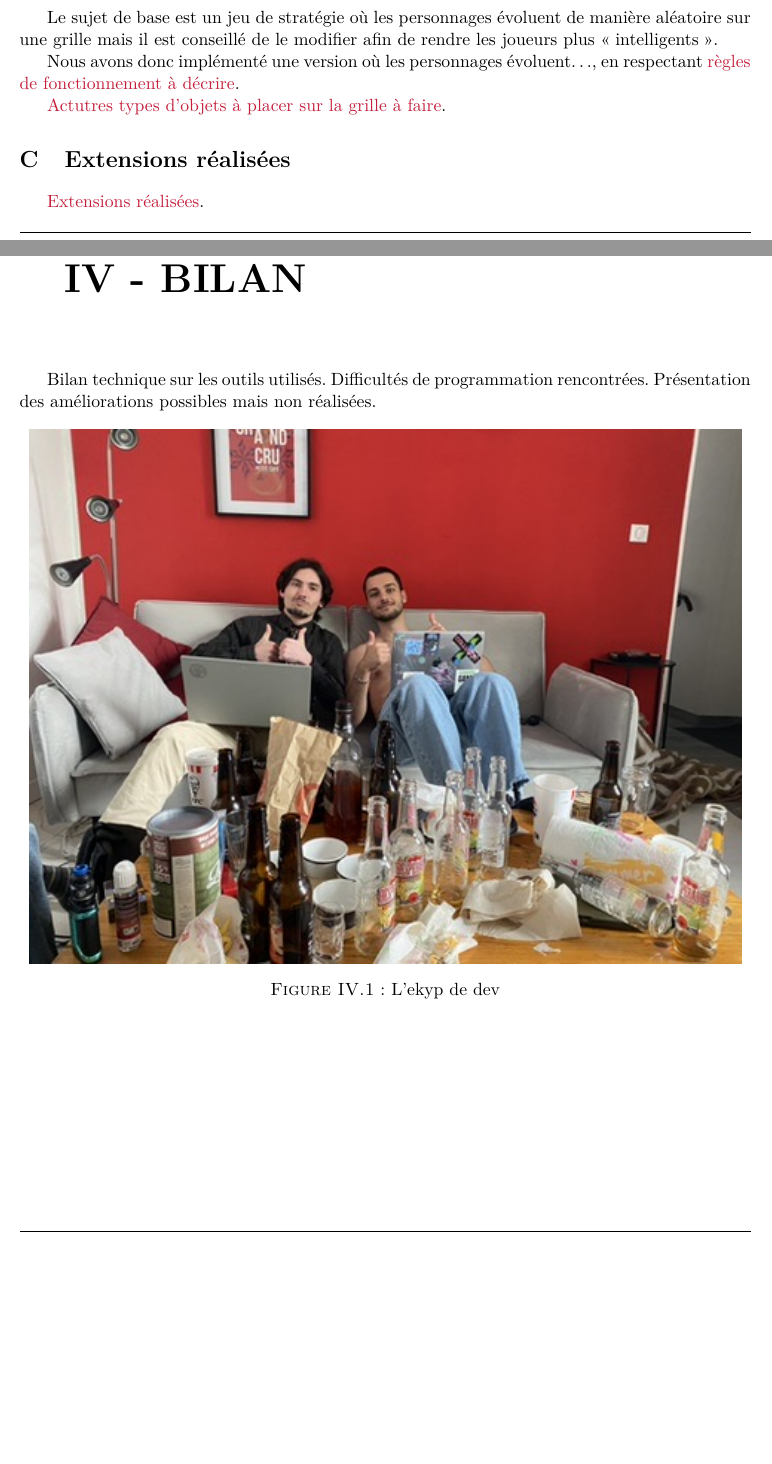
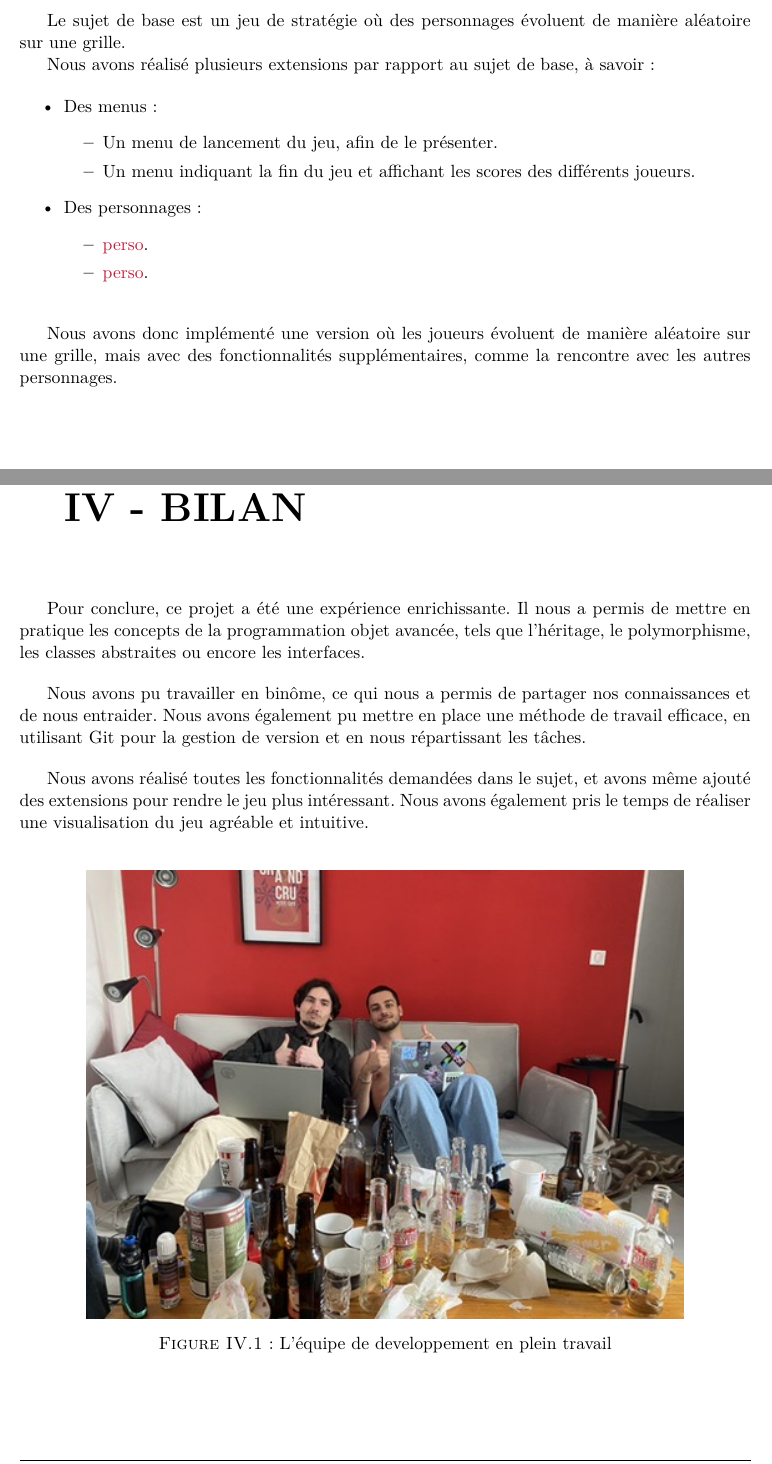
Before and after one commit to AntoineCuinet/Projet-POA-L2-Tours-Infernales, a LaTeX document (Rapport_POA/main.tex, which reads Rapport_POA/assets/chapitre-1.tex, Rapport_POA/assets/conclusion.tex): two parts of pages 6 and 10 of 10 before the commit and two parts of pages 7 and 11 of 11 after it, joined at a grey line, cut so that both start at the same text, the shorter picture padded with empty space. The pictures show the PDF file Rapport_POA/main.pdf that the author committed with the source.

Commit message:
upd report

```diff
--- a/Rapport_POA/assets/chapitre-1.tex
+++ b/Rapport_POA/assets/chapitre-1.tex
@@ -24,9 +24,8 @@ Quand ils arrivent sur une case contenant une tour, ils entrent dedans se metten
 Depuis le toit ils peuvent soit redescendre les étages un à un, soit sauter
 sur le toit d'une autre tour à condition d'en être propriétaire.
 
-
 \section{Choix par rapport au sujet}
 
-Le sujet de base est un jeu de stratégie où les personnages évoluent de manière aléatoire sur une grille mais il est conseillé de le modifier afin de rendre les joueurs plus \g{intelligents}.
+Par rapport au sujet, nous avons réalisé tout ce qui était demandé, à savoir:
 
-Nous avons donc implémenté une version où les personnages évoluent\dots, en respectant \textcolor{cardinal}{règles de fonctionnement à décrire}.
+\begin{itemize}
@@ -32,0 +35 @@ Nous avons donc implémenté une version où les personnages évoluent\dots, en
+    \begin{itemize}
@@ -33,14 +39,27 @@ Nous avons donc implémenté une version où les personnages évoluent\dots, en
+    \end{itemize}
+\end{itemize}
+\bigskip
 
-\textcolor{cardinal}{Actutres types d'objets à placer sur la grille à faire}.
-
+Nous avons également pris soin de réspecter toutes les règles obligatoires d'implantation du sujet, sur les occupants, les positions, les directions, les redirection à la demande ainsi que sur les interfaces à implanter.
 
 \section{Extensions réalisées}
 
-\textcolor{cardinal}{Extensions réalisées}.
+Le sujet de base est un jeu de stratégie où des personnages évoluent de manière aléatoire sur une grille.
 
-% \begin{itemize}
-%     \item Le \textbf{pôle Référencement et Webmarketing}, qui a pour but de concevoir des stratégies de marketing, des campagnes influenceurs, etc et s'occupe du référencement naturel (SEO) et payant (SEA) (voir GLOSSAIRE);
-%     \item Le \textbf{pôle Web}, s'occupant de la création de sites web e-commerce dans le domaine de l'automobile, du sport et autres, en les intrégrant avec du HTML, du CSS et du JavaScript\footnote{Ce sont des languages de programmation pour le web, voir GLOSSAIRE.};
-%     \item Le \textbf{pôle Web-Applicatif}, chargé de la réalisation de sites web e-commerce spécialiste dans les réseaux de transport et dans le tourisme. Les sites sont produits avec le framework\footnote{Ensemble d'outils, voir GLOSSAIRE.} \textsc{Symfony}\footnote{Framework PHP\cite{symfony}.}
-%     mais aussi avec les CMS\footnote{Logiciel en ligne pour créer un site web, voir GLOSSAIRE.} \wpress\~\footnote{Le CMS le plus utilisé\cite{wordpress}.} ou encore \textsc{Typo3}\footnote{Un autre CMS utilisé chez \nom\~\cite{typo3}.}.
-% \end{itemize}
+Nous avons réalisé plusieurs extensions par rapport au sujet de base, à savoir:
+
+\begin{itemize}
+    \item Des menus:
+    \begin{itemize}
+        \item Un menu de lancement du jeu, afin de le présenter.
+        \item Un menu indiquant la fin du jeu et affichant les scores des différents joueurs.
+    \end{itemize}
+    \item Des personnages:
+    \begin{itemize}
+        \item \textcolor{cardinal}{perso}.
+        \item \textcolor{cardinal}{perso}.
+    \end{itemize}
+\end{itemize}
+\bigskip
+
+Nous avons donc implémenté une version où les joueurs évoluent de manière aléatoire sur une grille, mais avec des fonctionnalités supplémentaires, comme la rencontre avec les autres personnages.
--- a/Rapport_POA/assets/conclusion.tex
+++ b/Rapport_POA/assets/conclusion.tex
@@ -1,15 +1,19 @@
 \chapter[~~~BILAN]{~~~IV -~BILAN}%
 \label{cls}
 
-Bilan technique sur les outils utilisés. Difficultés de programmation rencontrées. Présentation des améliorations possibles mais non réalisées.
+Pour conclure, ce projet a été une expérience enrichissante. Il nous a permis de mettre en pratique les concepts de la programmation objet avancée, tels que l'héritage, le polymorphisme, les classes abstraites ou encore les interfaces.
+\bigskip
 
+Nous avons pu travailler en binôme, ce qui nous a permis de partager nos connaissances et de nous entraider. Nous avons également pu mettre en place une méthode de travail efficace, en utilisant Git pour la gestion de version et en nous répartissant les tâches.
+\bigskip
 
-
+Nous avons réalisé toutes les fonctionnalités demandées dans le sujet, et avons même ajouté des extensions pour rendre le jeu plus intéressant. Nous avons également pris le temps de réaliser une visualisation du jeu agréable et intuitive.
+\bigskip
 
 \begin{figure}[!ht]
     \centering%
-    \includegraphics[width=15.5cm]{assets/pictures/FA9F88F7-EF79-42C3-90B1-35315309BABB_4_5005_c.jpeg}
-    \caption{L'ekyp de dev}%
+    \includegraphics[width=13cm]{assets/pictures/FA9F88F7-EF79-42C3-90B1-35315309BABB_4_5005_c.jpeg}
+    \caption{L'équipe de developpement en plein travail}%
     %\label{Q1}
   \end{figure}
   \bigskip
```
Also changed, not shown: Rapport_POA/assets/chapitre-2.tex (+34 -25 lines), Rapport_POA/assets/chapitre-3.tex (+25 -1 lines), Rapport_POA/assets/couverture.tex (+1 -1 lines), Rapport_POA/main.pdf, Rapport_POA/assets/chapitre-1.tex (10 more changed lines), 9 other files.
